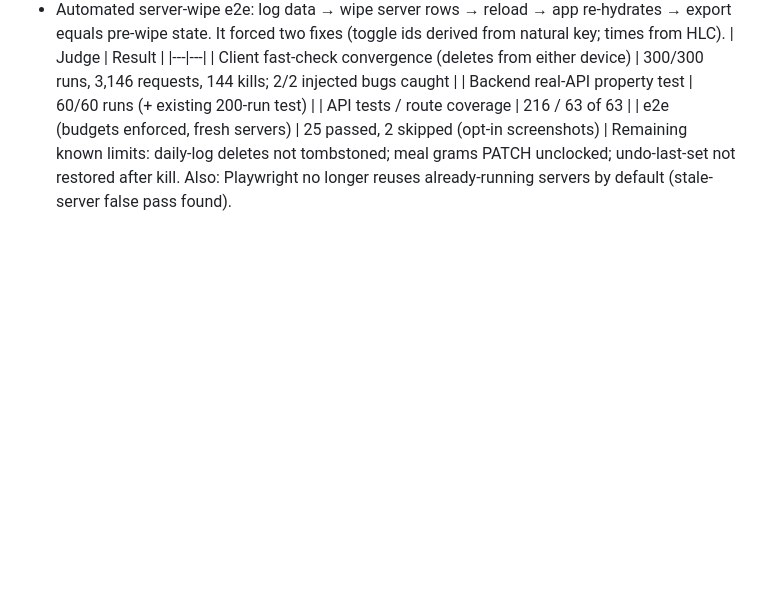
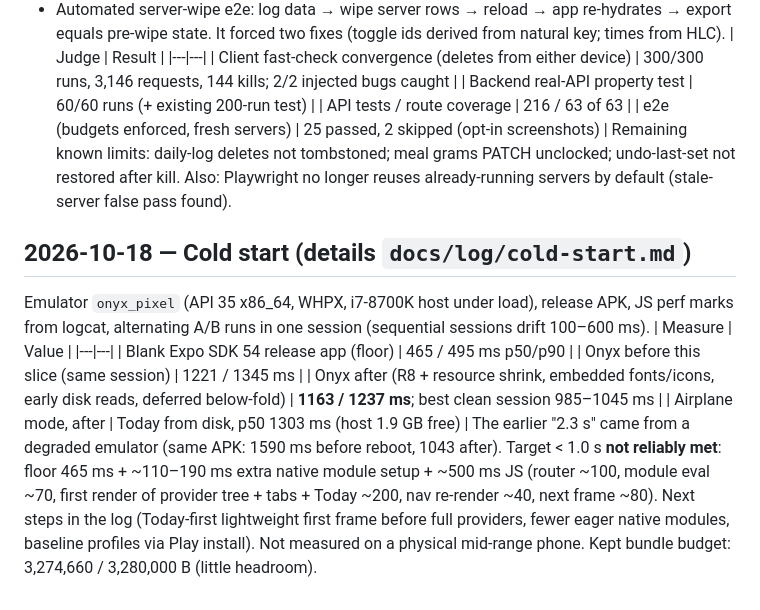
Before and after one commit to andib0/onyx, a Markdown page: docs/AMBITION_LOG.md, the part around the change. GitHub-like rendering; blank space fills up the shorter version.

Commit message:
docs: ambition log for cold start
Co-Authored-By: Claude Opus 5.5 <noreply@anthropic.com>

```diff
--- a/docs/AMBITION_LOG.md
+++ b/docs/AMBITION_LOG.md
@@ -151,3 +151,20 @@ user-level cluster on port 5442.)
 Remaining known limits: daily-log deletes not tombstoned; meal grams PATCH unclocked;
 undo-last-set not restored after kill.
 Also: Playwright no longer reuses already-running servers by default (stale-server false pass found).
+
+## 2026-10-18 — Cold start (details `docs/log/cold-start.md`)
+Emulator `onyx_pixel` (API 35 x86_64, WHPX, i7-8700K host under load), release APK, JS perf marks
+from logcat, alternating A/B runs in one session (sequential sessions drift 100–600 ms).
+| Measure | Value |
+|---|---|
+| Blank Expo SDK 54 release app (floor) | 465 / 495 ms p50/p90 |
+| Onyx before this slice (same session) | 1221 / 1345 ms |
+| Onyx after (R8 + resource shrink, embedded fonts/icons, early disk reads, deferred below-fold) | **1163 / 1237 ms**; best clean session 985–1045 ms |
+| Airplane mode, after | Today from disk, p50 1303 ms (host 1.9 GB free) |
+The earlier "2.3 s" came from a degraded emulator (same APK: 1590 ms before reboot, 1043 after).
+Target < 1.0 s **not reliably met**: floor 465 ms + ~110–190 ms extra native module setup + ~500 ms
+JS (router ~100, module eval ~70, first render of provider tree + tabs + Today ~200, nav re-render
+~40, next frame ~80). Next steps in the log (Today-first lightweight first frame before full
+providers, fewer eager native modules, baseline profiles via Play install). Not measured on a
+physical mid-range phone.
+Kept bundle budget: 3,274,660 / 3,280,000 B (little headroom).
```
